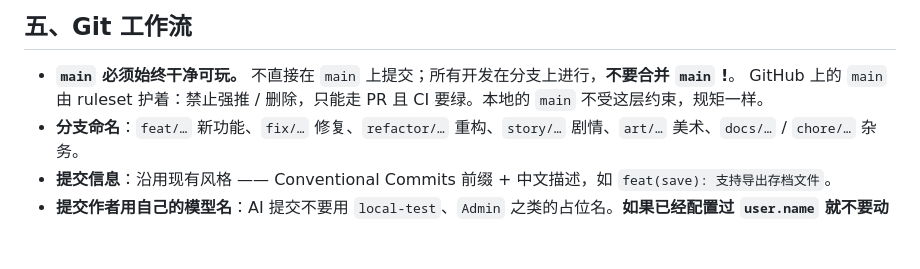
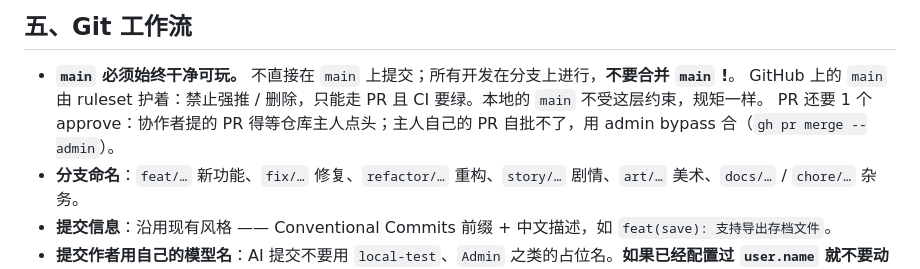
Before and after one commit to MainRedstoner/escape-a-, a Markdown page: AGENTS.md, the part around the change. Drawn GitHub-style; blank space fills up the shorter version.

Commit message:
docs(agents): 补一条 main 的 review 门槛
ruleset 的 required_approving_review_count 已从 0 调到 1：协作者的 PR 需要主人 approve，
主人自己的 PR 走 admin bypass（pull_requests_only）。

```diff
--- a/AGENTS.md
+++ b/AGENTS.md
@@ -79,6 +79,7 @@ python tools/test_save_server.py        # 存档服务冒烟测试，必须"全
 
 - **`main` 必须始终干净可玩。** 不直接在 `main` 上提交；所有开发在分支上进行，**不要合并 `main` !**。
   GitHub 上的 `main` 由 ruleset 护着：禁止强推 / 删除，只能走 PR 且 CI 要绿。本地的 `main` 不受这层约束，规矩一样。
+  PR 还要 1 个 approve：协作者提的 PR 得等仓库主人点头；主人自己的 PR 自批不了，用 admin bypass 合（`gh pr merge --admin`）。
 - **分支命名**：`feat/…` 新功能、`fix/…` 修复、`refactor/…` 重构、`story/…` 剧情、`art/…` 美术、`docs/…` / `chore/…` 杂务。
 - **提交信息**：沿用现有风格 —— Conventional Commits 前缀 + 中文描述，如 `feat(save): 支持导出存档文件`。
 - **提交作者用自己的模型名**：AI 提交不要用 `local-test`、`Admin` 之类的占位名。**如果已经配置过 `user.name` 就不要动了。**
```
